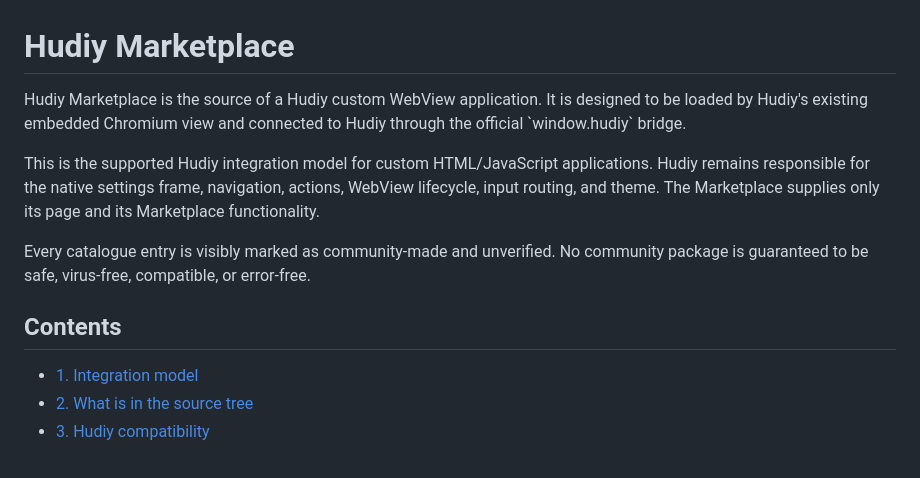
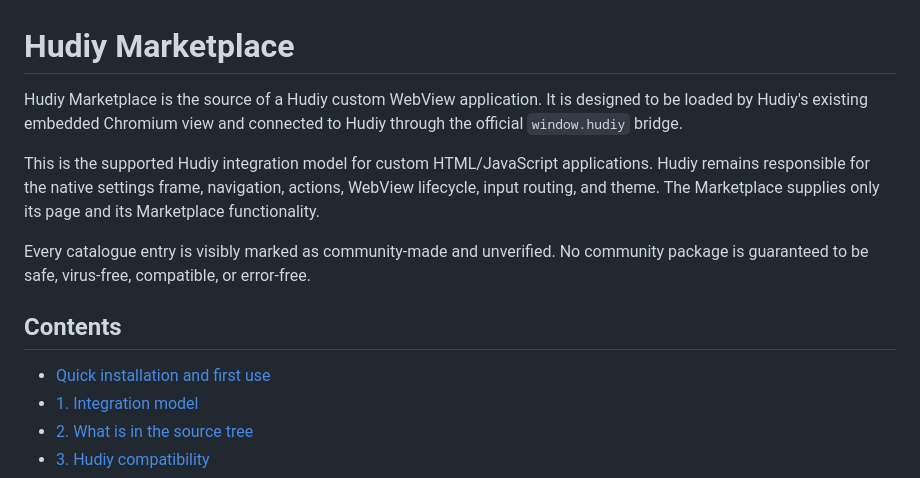
Before and after one commit to EpicNori/Hudiy-Marketplace, a Markdown page: README.md, the part around one of its changes. Rendered like a GitHub page.

```diff
--- a/README.md
+++ b/README.md
@@ -1,6 +1,6 @@
 # Hudiy Marketplace
 
-Hudiy Marketplace is the source of a Hudiy custom WebView application. It is designed to be loaded by Hudiy's existing embedded Chromium view and connected to Hudiy through the official \`window.hudiy\` bridge.
+Hudiy Marketplace is the source of a Hudiy custom WebView application. It is designed to be loaded by Hudiy's existing embedded Chromium view and connected to Hudiy through the official `window.hudiy` bridge.
 
 This is the supported Hudiy integration model for custom HTML/JavaScript applications. Hudiy remains responsible for the native settings frame, navigation, actions, WebView lifecycle, input routing, and theme. The Marketplace supplies only its page and its Marketplace functionality.
 
@@ -8,6 +8,7 @@ Every catalogue entry is visibly marked as community-made and unverified. No com
 
 ## Contents
 
+- [Quick installation and first use](#quick-installation-and-first-use)
 - [1. Integration model](#1-integration-model)
 - [2. What is in the source tree](#2-what-is-in-the-source-tree)
 - [3. Hudiy compatibility](#3-hudiy-compatibility)
```
Also changed, not shown: other parts of README.md (+63 -18 lines), style.md (+21 -21 lines).
